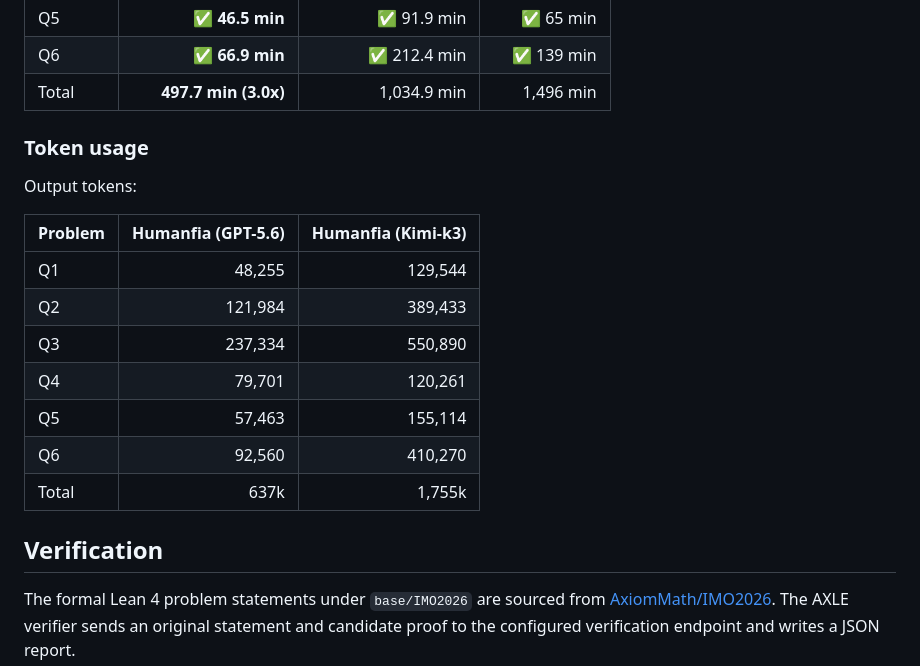
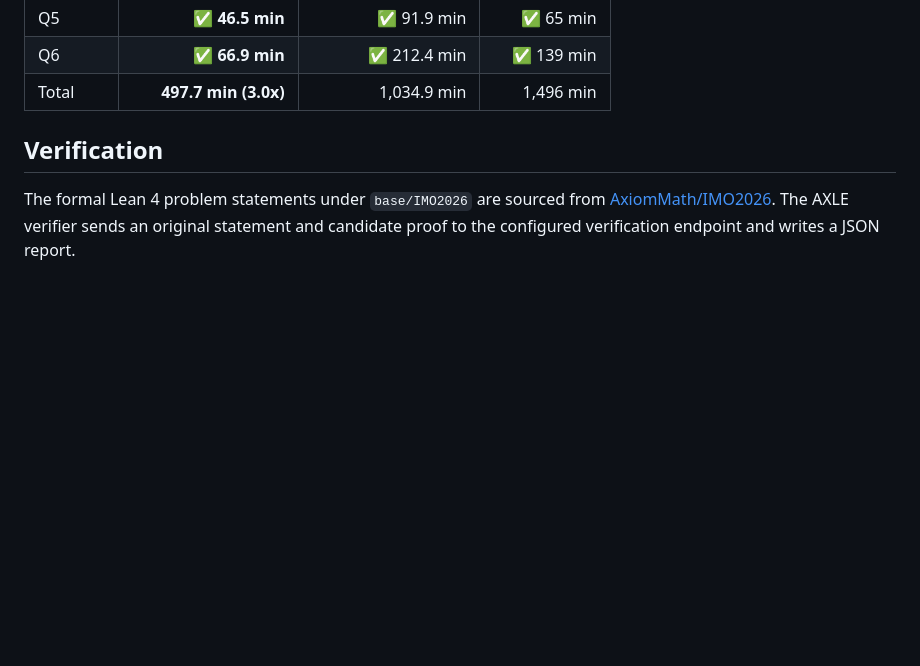
Before and after one commit to humanfia/hoa, a Markdown page: imo2026/README.md, the part around the change. GitHub-like rendering; blank space fills up the shorter version.

```diff
--- a/imo2026/README.md
+++ b/imo2026/README.md
@@ -27,19 +27,6 @@ each problem is bolded.
 | Q6 | ✅ **66.9 min** | ✅ 212.4 min | ✅ 139 min |
 | Total | **497.7 min (3.0x)** | 1,034.9 min | 1,496 min |
 
-### Token usage
-
-Output tokens:
-
-| Problem | Humanfia (GPT-5.6) | Humanfia (Kimi-k3) |
-| --- | ---: | ---: |
-| Q1 | 48,255 | 129,544 |
-| Q2 | 121,984 | 389,433 |
-| Q3 | 237,334 | 550,890 |
-| Q4 | 79,701 | 120,261 |
-| Q5 | 57,463 | 155,114 |
-| Q6 | 92,560 | 410,270 |
-| Total | 637k | 1,755k |
 
 
 ## Verification
```
